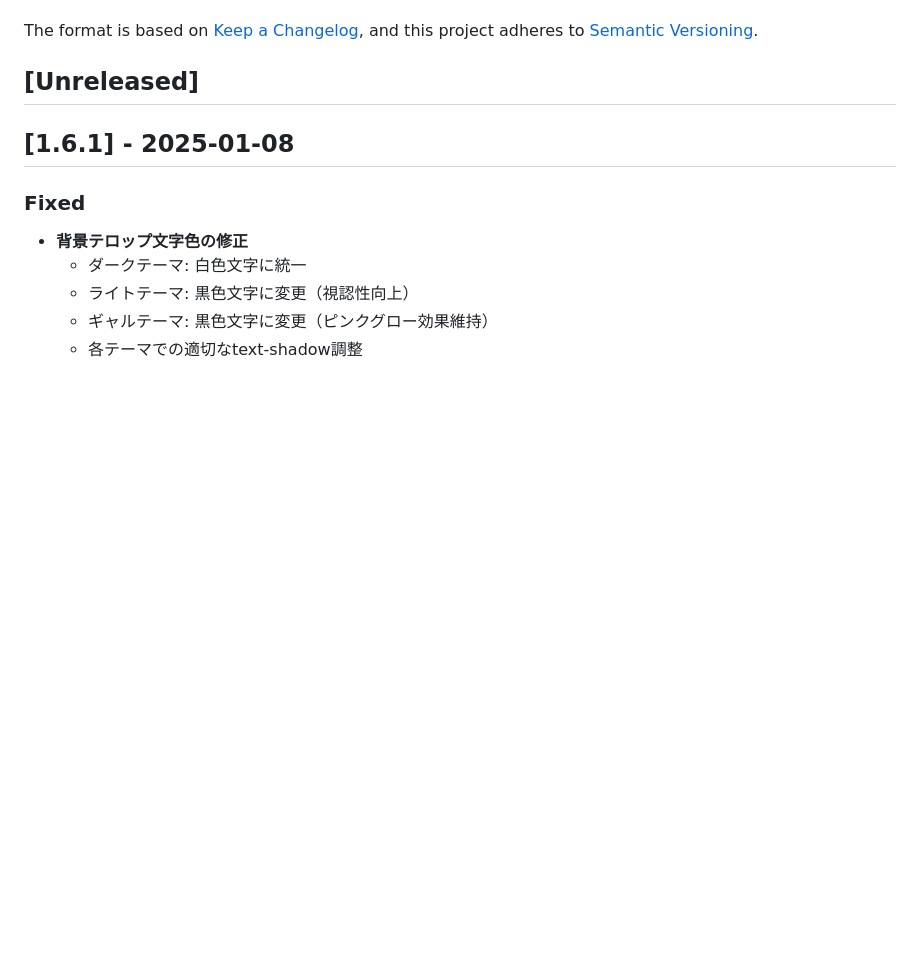
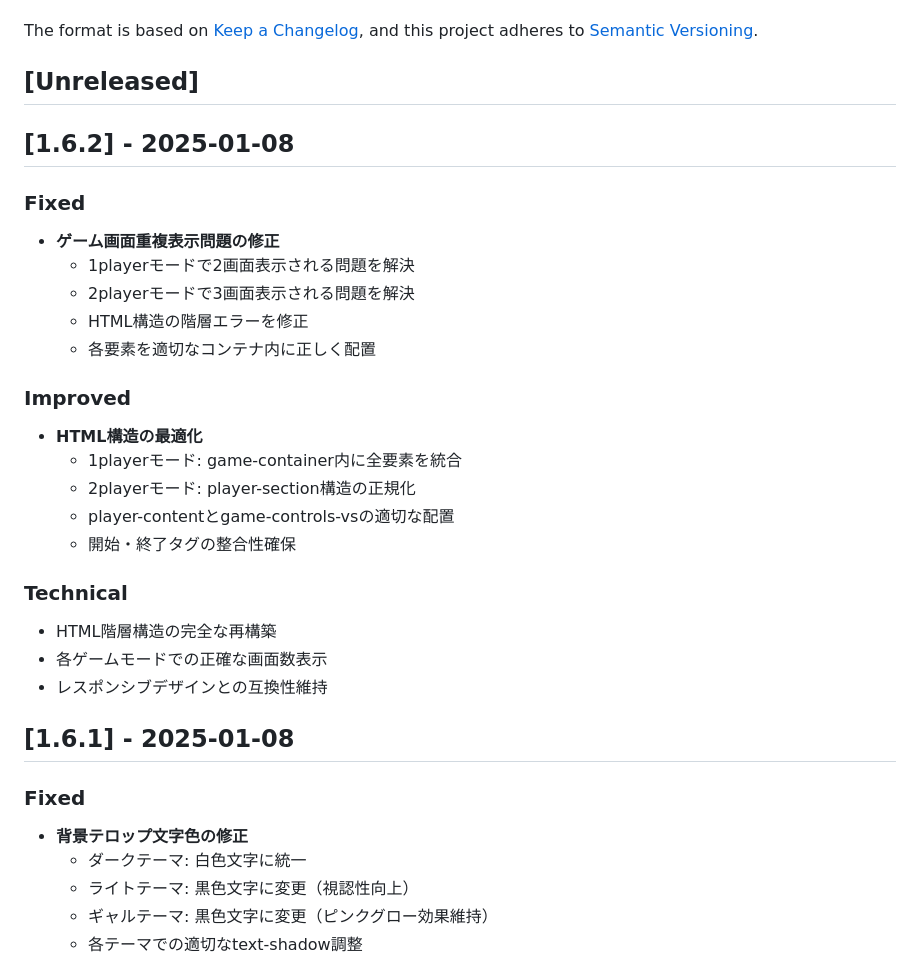
Before and after one commit to masatamo-aws/kiro-Tetris, a Markdown page: CHANGELOG.md, the part around the change. Drawn GitHub-style; blank space fills up the shorter version.

Commit message:
docs: Update README.md and CHANGELOG.md for game screen fix
- Add CHANGELOG.md v1.6.2 entry documenting:
  - Fix for 1-player mode showing 2 screens instead of 1
  - Fix for 2-player mode showing 3 screens instead of 2
  - HTML structure optimization and hierarchy correction
  - Proper element nesting within containers
- Add new 'Game Screen Display' section to README.md:
  - Document correct screen counts for each mode
  - Explain layout structure for desktop and mobile
  - Detail HTML container organization
- Update technical specifications to include HTML structure optimization
- Ensure documentation reflects current stable game behavior
- Apply Kiro IDE autofix formatting improvements

```diff
--- a/CHANGELOG.md
+++ b/CHANGELOG.md
@@ -6,6 +6,27 @@ The format is based on [Keep a Changelog](https://keepachangelog.com/en/1.0.0/),
 and this project adheres to [Semantic Versioning](https://semver.org/spec/v2.0.0.html).
 
 ## [Unreleased]
+
+## [1.6.2] - 2025-01-08
+
+### Fixed
+- **ゲーム画面重複表示問題の修正**
+  - 1playerモードで2画面表示される問題を解決
+  - 2playerモードで3画面表示される問題を解決
+  - HTML構造の階層エラーを修正
+  - 各要素を適切なコンテナ内に正しく配置
+
+### Improved
+- **HTML構造の最適化**
+  - 1playerモード: game-container内に全要素を統合
+  - 2playerモード: player-section構造の正規化
+  - player-contentとgame-controls-vsの適切な配置
+  - 開始・終了タグの整合性確保
+
+### Technical
+- HTML階層構造の完全な再構築
+- 各ゲームモードでの正確な画面数表示
+- レスポンシブデザインとの互換性維持
 
 ## [1.6.1] - 2025-01-08
 
```
Also changed, not shown: README.md (+14 -0 lines).
